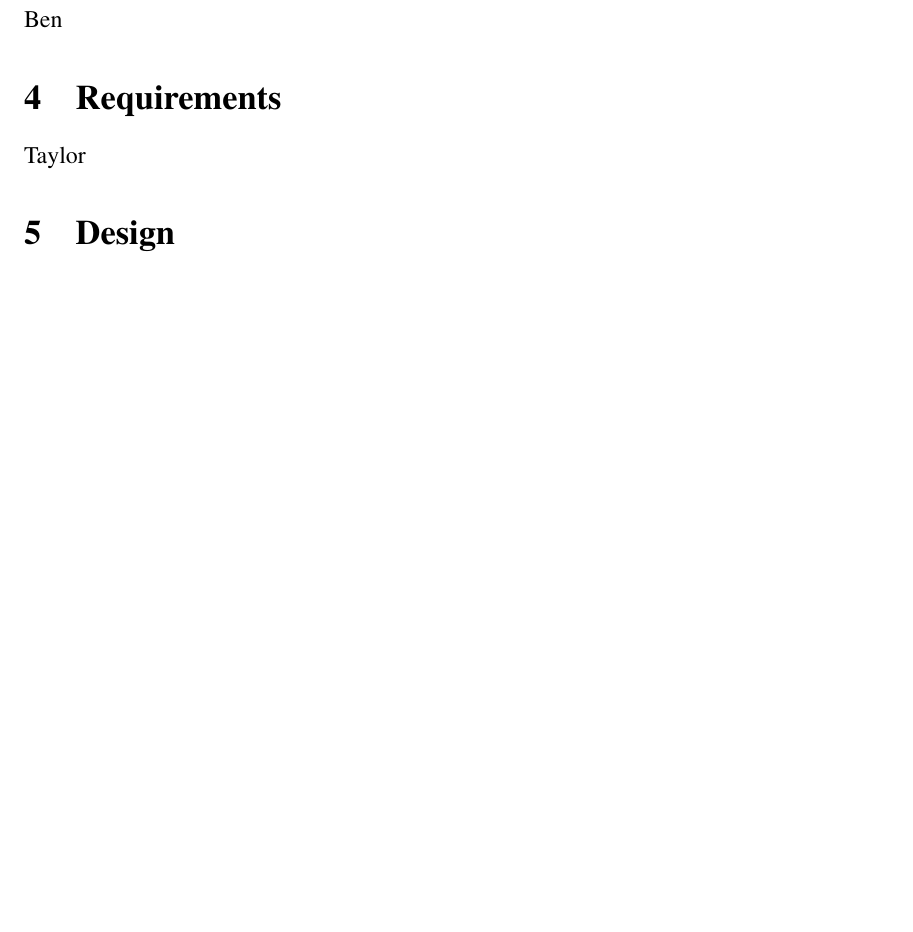
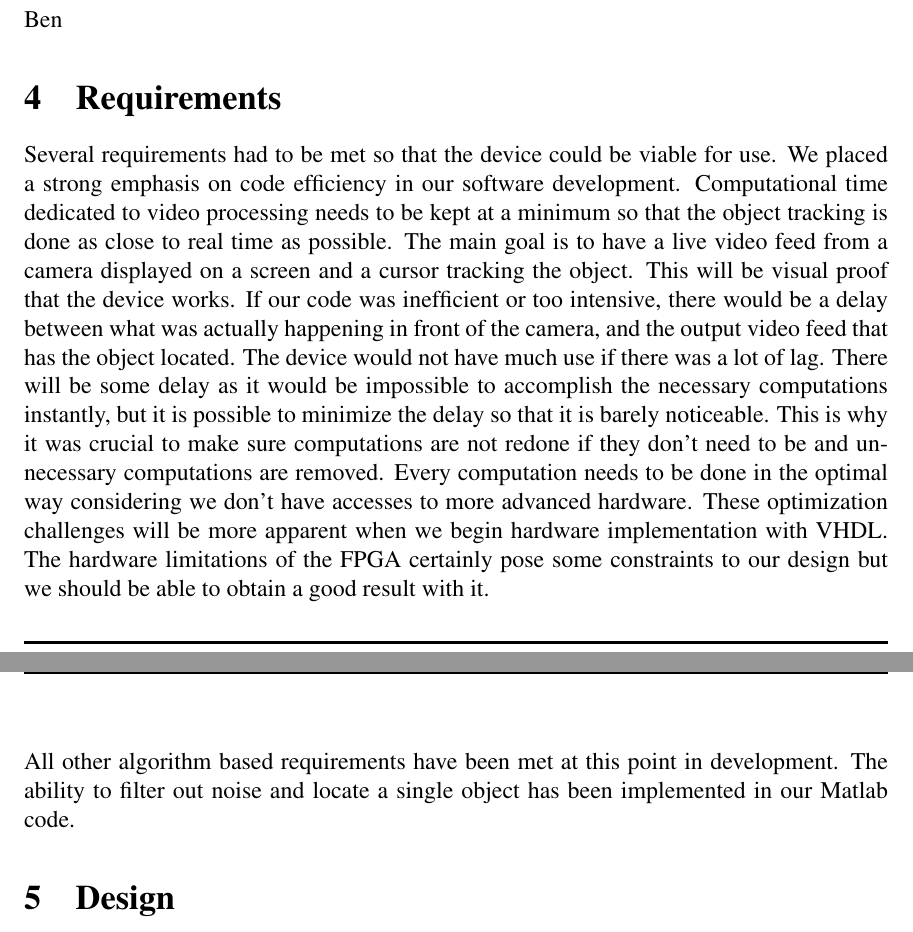
Before and after one commit to zhujie358/ObjectTracking, a LaTeX document (doc/report_phase1.tex): part of page 9 of 12 before the commit and two parts of pages 9 and 10 of 13 after it, the two joined at a grey line, cut so that both start at the same text, the shorter picture padded with empty space. Compiled offline with pdfLaTeX.

Commit message:
working on requirements and applications

```diff
--- a/doc/report_phase1.tex
+++ b/doc/report_phase1.tex
@@ -210,7 +213,10 @@ The final, and perhaps most important, value that should be touched on is the co
 \subsection{Fixed vs. Floating-Point}
 Ben
 \section{Requirements}
-Taylor
+Several requirements had to be met so that the device could be viable for use. We placed a strong emphasis on code efficiency in our software development. Computational time dedicated to video processing needs to be kept at a minimum so that the object tracking is done as close to real time as possible. The main goal is to have a live video feed from a camera displayed on a screen and a cursor tracking the object. This will be visual proof that the device works. If our code was inefficient or too intensive, there would be a delay between what was actually happening in front of the camera, and the output video feed that has the object located. The device would not have much use if there was a lot of lag. There will be some delay as it would be impossible to accomplish the necessary computations instantly, but it is possible to minimize the delay so that it is barely noticeable. This is why it was crucial to make sure computations are not redone if they don't need to be and unnecessary computations are removed. Every computation needs to be done in the optimal way considering we don't have accesses to more advanced hardware. These optimization challenges will be more apparent when we begin hardware implementation with VHDL. The hardware limitations of the FPGA certainly pose some constraints to our design but we should be able to obtain a good result with it. \\\\
+All other algorithm based requirements have been met at this point in development. The ability to filter out noise and locate a single object has been implemented in our Matlab code.
+
+
 \section{Design}
 \subsection{Platform}
 In this section we look to formally justify the aforementioned choice of an FPGA, and specifically an Altera FPGA, for hardware implementation in comparison to other embedded hardware choices.
```
Also changed, not shown: doc/report_phase1.pdf, doc/report_phase1.tex (5 more changed lines).
